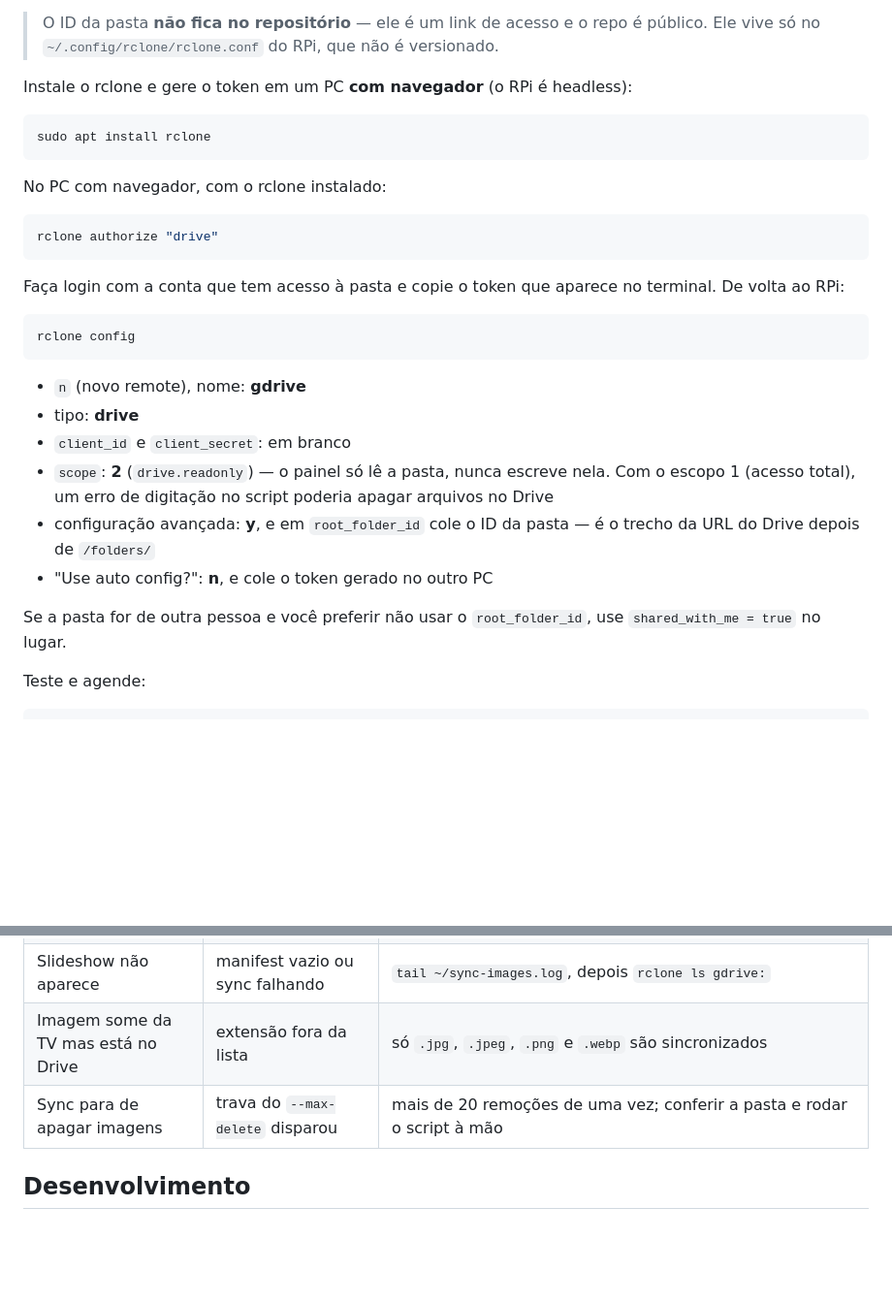
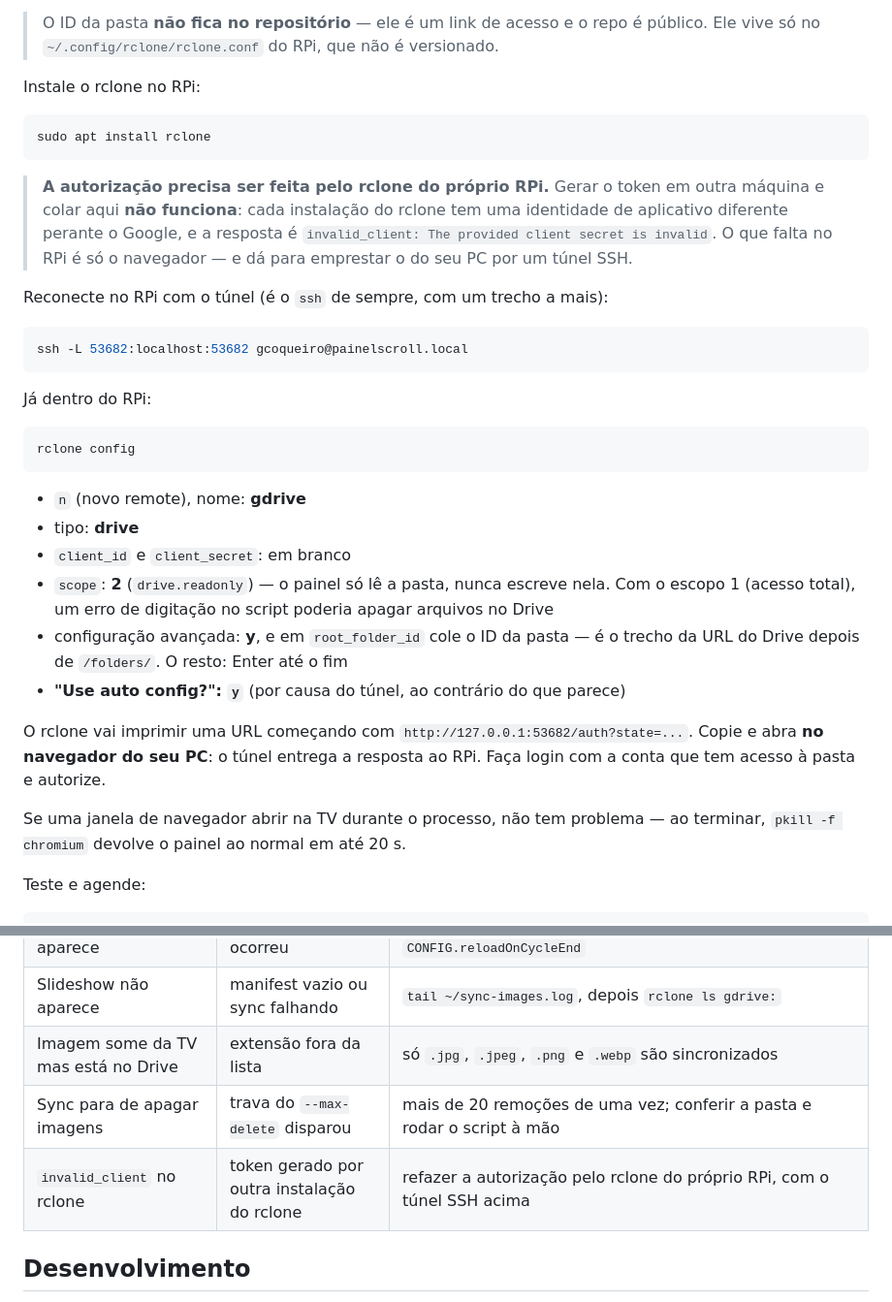
Before and after one commit to g-coqueiro/painel-scroll, a Markdown page: README.md, 2 parts joined by grey strips. Shown at 97% size. Drawn GitHub-style; blank space fills up the shorter version.

Commit message:
docs: autorizacao do rclone pelo proprio RPi, via tunel SSH
A instrucao anterior mandava gerar o token num PC com navegador e colar no RPi.
Nao funciona: cada instalacao do rclone tem identidade de aplicativo propria
perante o Google (a do Windows veio do winget, a do RPi do apt), e o refresh
falha com invalid_client. Confirmado na pratica.

O jeito certo e autorizar com o rclone do proprio RPi e emprestar so o
navegador, encaminhando a porta 53682 por SSH.

Co-Authored-By: Claude Opus 5 <noreply@anthropic.com>

````diff
--- a/README.md
+++ b/README.md
@@ -99,20 +99,25 @@ outro. Quem tem acesso à pasta sobe imagem lá; em até 10 min ela aparece na T
 > O ID da pasta **não fica no repositório** — ele é um link de acesso e o repo é público.
 > Ele vive só no `~/.config/rclone/rclone.conf` do RPi, que não é versionado.
 
-Instale o rclone e gere o token em um PC **com navegador** (o RPi é headless):
+Instale o rclone no RPi:
 
 ```bash
 sudo apt install rclone
 ```
 
-No PC com navegador, com o rclone instalado:
+> **A autorização precisa ser feita pelo rclone do próprio RPi.** Gerar o token em outra
+> máquina e colar aqui **não funciona**: cada instalação do rclone tem uma identidade de
+> aplicativo diferente perante o Google, e a resposta é
+> `invalid_client: The provided client secret is invalid`. O que falta no RPi é só o
+> navegador — e dá para emprestar o do seu PC por um túnel SSH.
+
+Reconecte no RPi com o túnel (é o `ssh` de sempre, com um trecho a mais):
 
 ```bash
-rclone authorize "drive"
+ssh -L 53682:localhost:53682 gcoqueiro@painelscroll.local
 ```
 
-Faça login com a conta que tem acesso à pasta e copie o token que aparece no terminal.
-De volta ao RPi:
+Já dentro do RPi:
 
 ```bash
 rclone config
@@ -124,11 +129,15 @@ rclone config
 - `scope`: **2** (`drive.readonly`) — o painel só lê a pasta, nunca escreve nela. Com o
   escopo 1 (acesso total), um erro de digitação no script poderia apagar arquivos no Drive
 - configuração avançada: **y**, e em `root_folder_id` cole o ID da pasta — é o trecho da
-  URL do Drive depois de `/folders/`
-- "Use auto config?": **n**, e cole o token gerado no outro PC
+  URL do Drive depois de `/folders/`. O resto: Enter até o fim
+- **"Use auto config?": `y`** (por causa do túnel, ao contrário do que parece)
 
-Se a pasta for de outra pessoa e você preferir não usar o `root_folder_id`, use
-`shared_with_me = true` no lugar.
+O rclone vai imprimir uma URL começando com `http://127.0.0.1:53682/auth?state=...`.
+Copie e abra **no navegador do seu PC**: o túnel entrega a resposta ao RPi. Faça login com
+a conta que tem acesso à pasta e autorize.
+
+Se uma janela de navegador abrir na TV durante o processo, não tem problema — ao terminar,
+`pkill -f chromium` devolve o painel ao normal em até 20 s.
 
 Teste e agende:
 
@@ -206,6 +215,7 @@ grep __diag ~/http.log | tail -2
 | Slideshow não aparece | manifest vazio ou sync falhando | `tail ~/sync-images.log`, depois `rclone ls gdrive:` |
 | Imagem some da TV mas está no Drive | extensão fora da lista | só `.jpg`, `.jpeg`, `.png` e `.webp` são sincronizados |
 | Sync para de apagar imagens | trava do `--max-delete` disparou | mais de 20 remoções de uma vez; conferir a pasta e rodar o script à mão |
+| `invalid_client` no rclone | token gerado por outra instalação do rclone | refazer a autorização pelo rclone do próprio RPi, com o túnel SSH acima |
 
 ## Desenvolvimento
 
````
